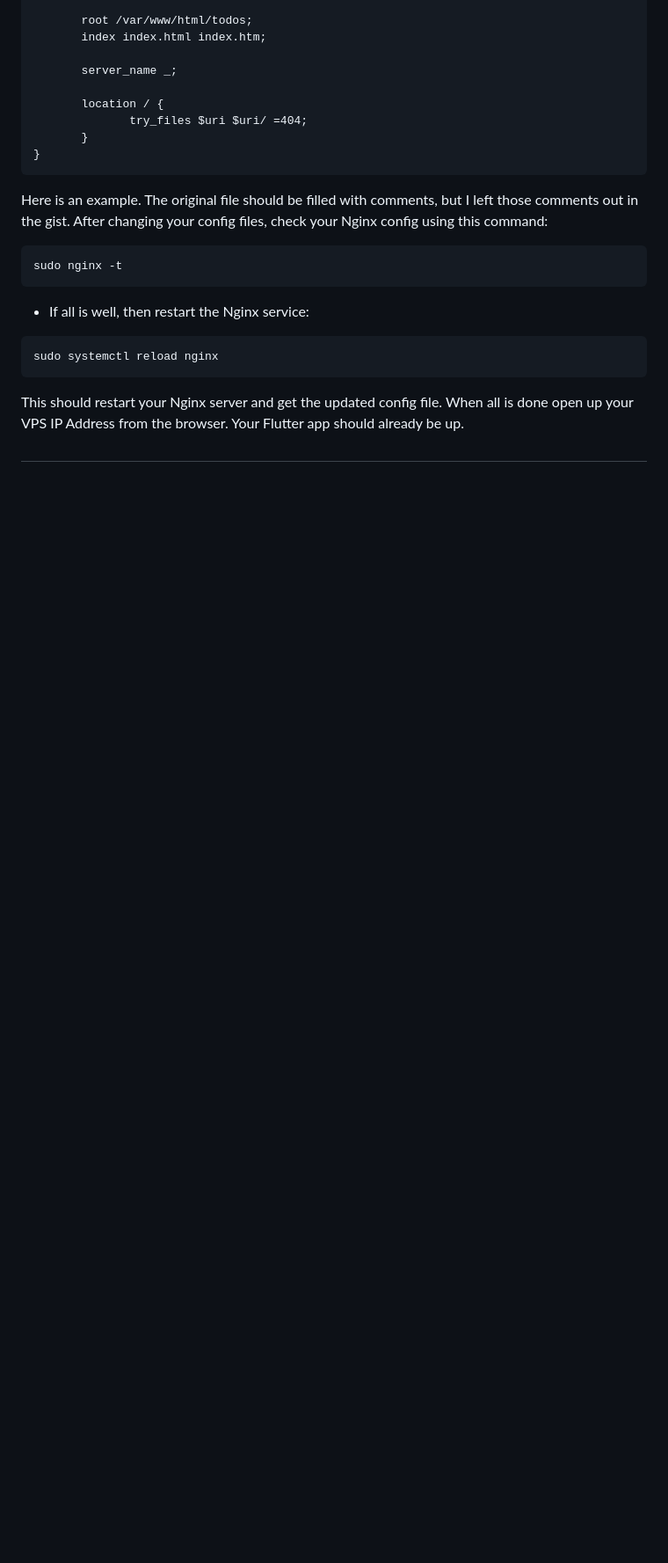
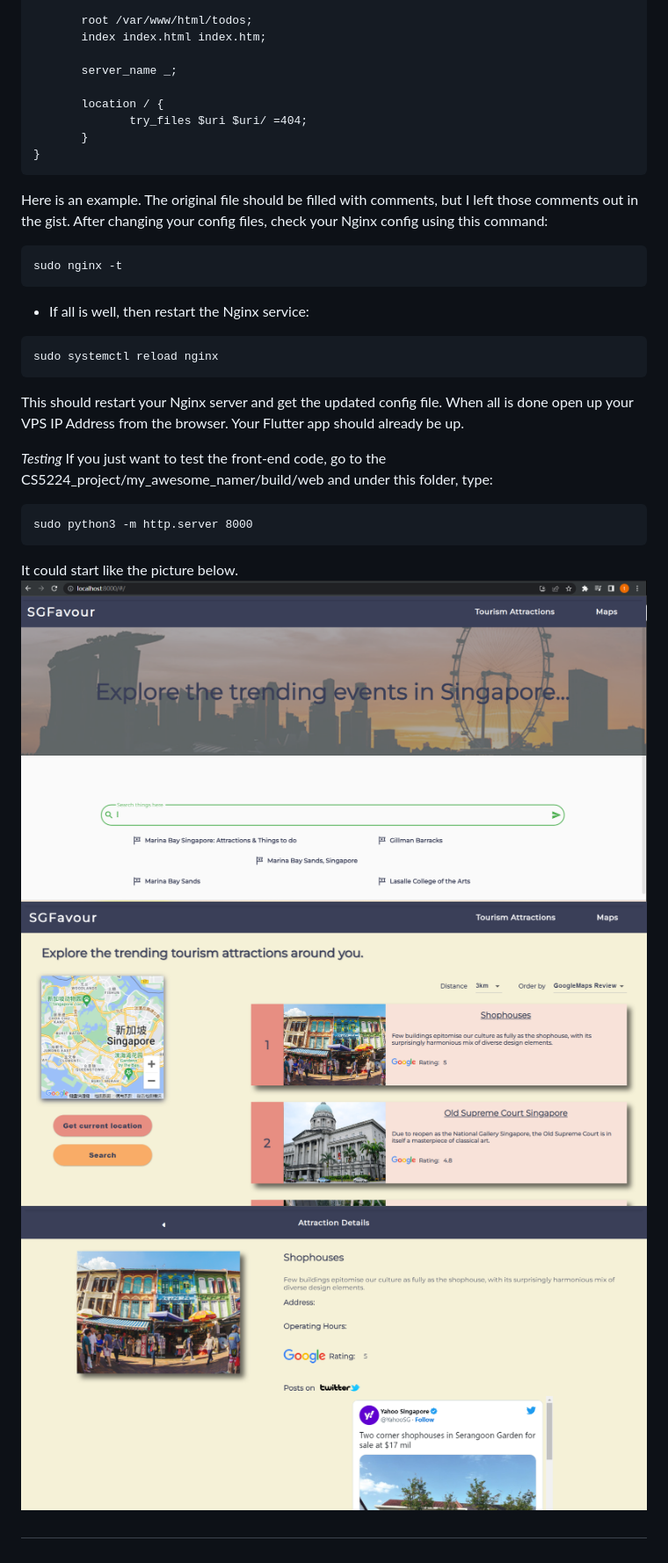
Before and after one commit to LUOJIAN-GZ/CS5224_project, a Markdown page: readme.md, the part around the change printed below. Shown: that part at 88% size. Drawn GitHub-style; pictures changed too: pictures/frondend1.png (added), pictures/frondend2.png (added), pictures/frondend3.png (added); blank space fills up the shorter version.

Commit message:
add pic

````diff
--- a/readme.md
+++ b/readme.md
@@ -378,4 +380,14 @@ sudo systemctl reload nginx
 ```
 This should restart your Nginx server and get the updated config file. When all is done open up your VPS IP Address from the browser. Your Flutter app should already be up.
 
+*Testing*
+If you just want to test the front-end code,  go to the CS5224_project/my_awesome_namer/build/web and under this folder, type:
+```
+sudo python3 -m http.server 8000
+```
+It could start like the picture below.
+![loading-ag-500](./pictures/frondend1.png)
+![loading-ag-501](./pictures/frondend2.png)
+![loading-ag-502](./pictures/frondend3.png)
+
 #
````
Also changed, not shown: other parts of readme.md (+2 -0 lines), logos/logo (1).png.
